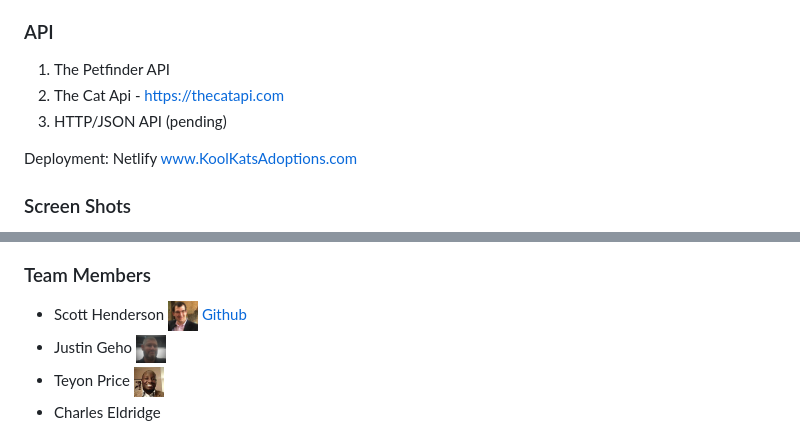
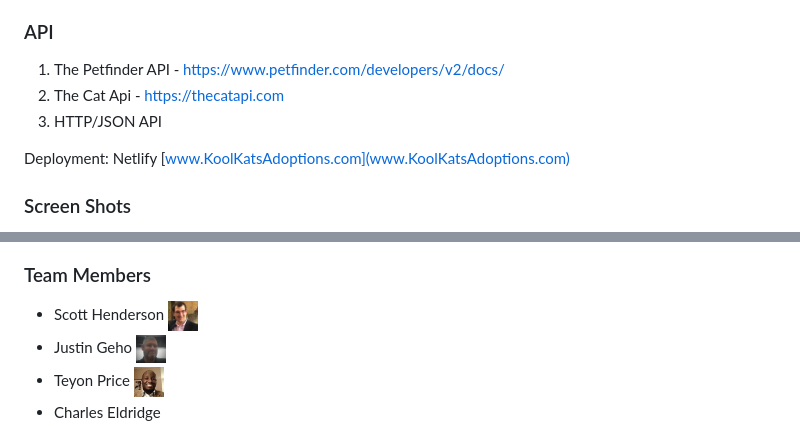
Before and after one commit to JGeho/Front-End-Project-DC, a Markdown page: README.md, 2 parts joined by grey strips. GitHub-like rendering.

```diff
--- a/README.md
+++ b/README.md
@@ -19,11 +19,11 @@ This is our first DigitalCrafts boot-camp group project.  This project is a fron
 
 ### API
 
-1) The Petfinder API
+1) The Petfinder API - https://www.petfinder.com/developers/v2/docs/
 2) The Cat Api - https://thecatapi.com
-3) HTTP/JSON API (pending)
+3) HTTP/JSON API
 
 Deployment: Netlify
-www.KoolKatsAdoptions.com
+[www.KoolKatsAdoptions.com](www.KoolKatsAdoptions.com)
 
 ### Screen Shots
@@ -30,7 +39,7 @@ www.KoolKatsAdoptions.com
 
 ### Team Members
 
-- Scott Henderson <img src="./images/ScottH.jpeg" alt="Scott_Henderson_Pic" width="30"> [Github](https://github.com/smhenderson89)
+- Scott Henderson <img src="./images/ScottH.jpeg" alt="Scott_Henderson_Pic" width="30">
 - Justin Geho <img src="./images/JustinPic.jpg" alt="Justin Pic" width="30">
 - Teyon Price <img src="./images/pic.jpg" alt="Teyon Pic" width="30">
 - Charles Eldridge
```
Also changed, not shown: other parts of README.md (+9 -0 lines), images/readme/mainpage.jpg (added), images/readme/petsearch.jpg (added), images/readme/petsearchresults.jpg (added).
